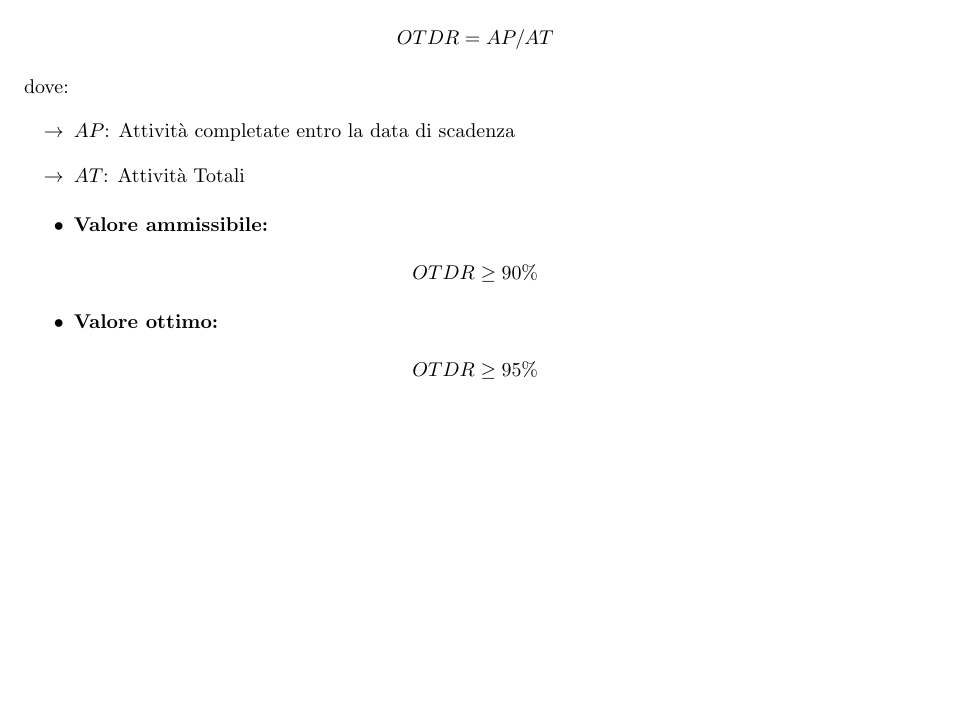
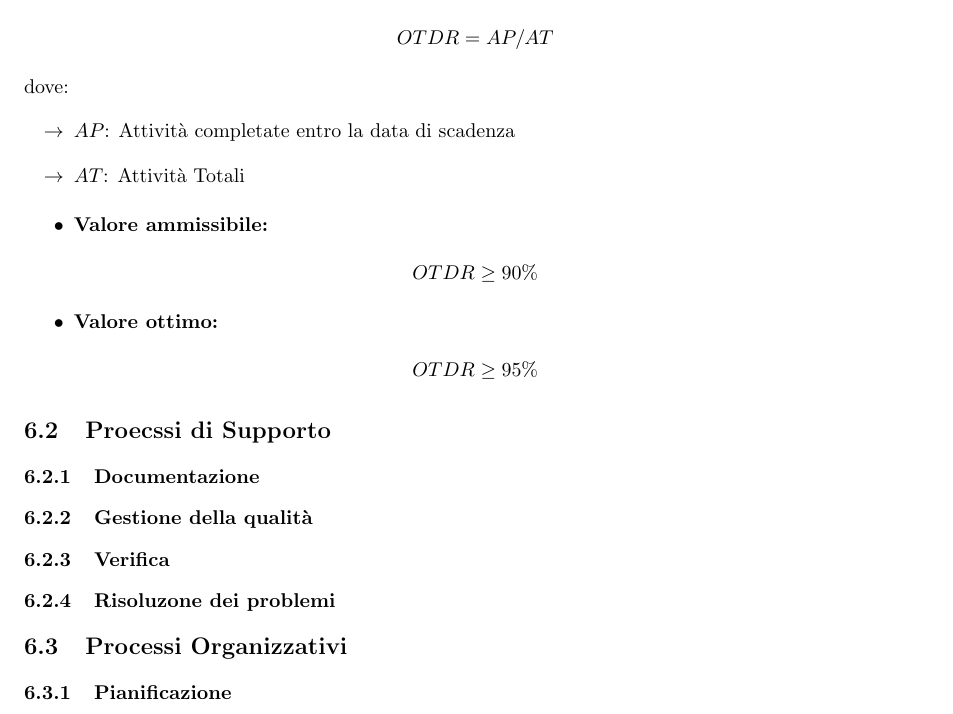
Before and after one commit to Code7Crusaders/docs, a LaTeX document (src/2_RTB/documentazione_interna/norme_di_progetto.tex, which reads src/2_RTB/documentazione_interna/metriche_di_qualità.tex): part of page 37 of 37, cut so that both start at the same text, the shorter picture padded with empty space. Compiled offline with pdfLaTeX; a LaTeX package or settings file that is missing is left out.

Commit message:
Update metriche_di_qualità.tex

```diff
--- a/src/2_RTB/documentazione_interna/metriche_di_qualità.tex
+++ b/src/2_RTB/documentazione_interna/metriche_di_qualità.tex
@@ -268,3 +268,16 @@ dove:
 \begin{center}
     $OTDR \geq 95\%$
 \end{center}
+
+
+
+
+
+\subsection{Proecssi di Supporto}
+\subsubsection{Documentazione}
+\subsubsection{Gestione della qualità}
+\subsubsection{Verifica}
+\subsubsection{Risoluzone dei problemi}
+
+\subsection{Processi Organizzativi}
+\subsubsection{Pianificazione}
```
